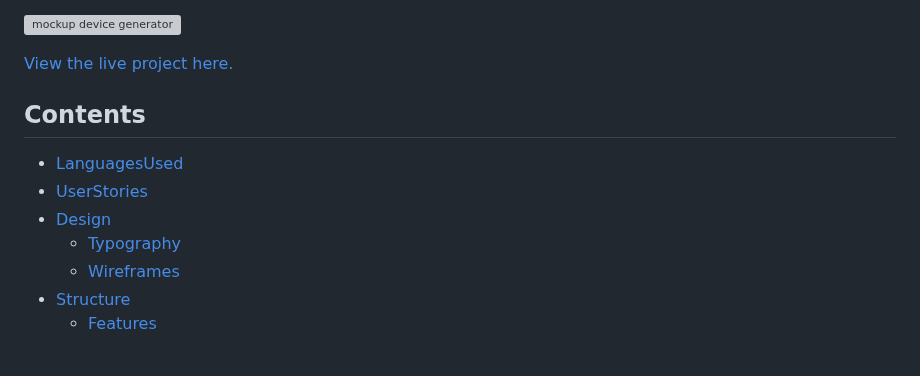
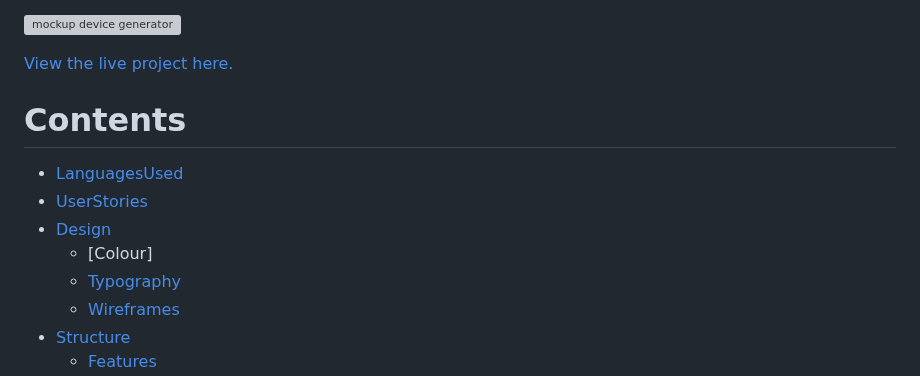
Before and after one commit to JModi16/Pilates, a Markdown page: README.md, the part around the change. Drawn GitHub-style; blank space fills up the shorter version; grey boxes are pictures that could not be loaded.

```diff
--- a/README.md
+++ b/README.md
@@ -11,12 +11,12 @@ The website created for them is a four-page website enabling students and potent
 ![mockup device generator](documentation/device-mockup-generator.png)
 
 [View the live project here.](https://jmodi16.github.io/Pilates/)
-
-## Contents
+# Contents
 
 * [LanguagesUsed](#languagesused)
 * [UserStories](#userstories)
 * [Design](#design)
+  * [Colour]
   * [Typography](#typography)
   * [Wireframes](#wireframes)
 * [Structure](#design)
```
